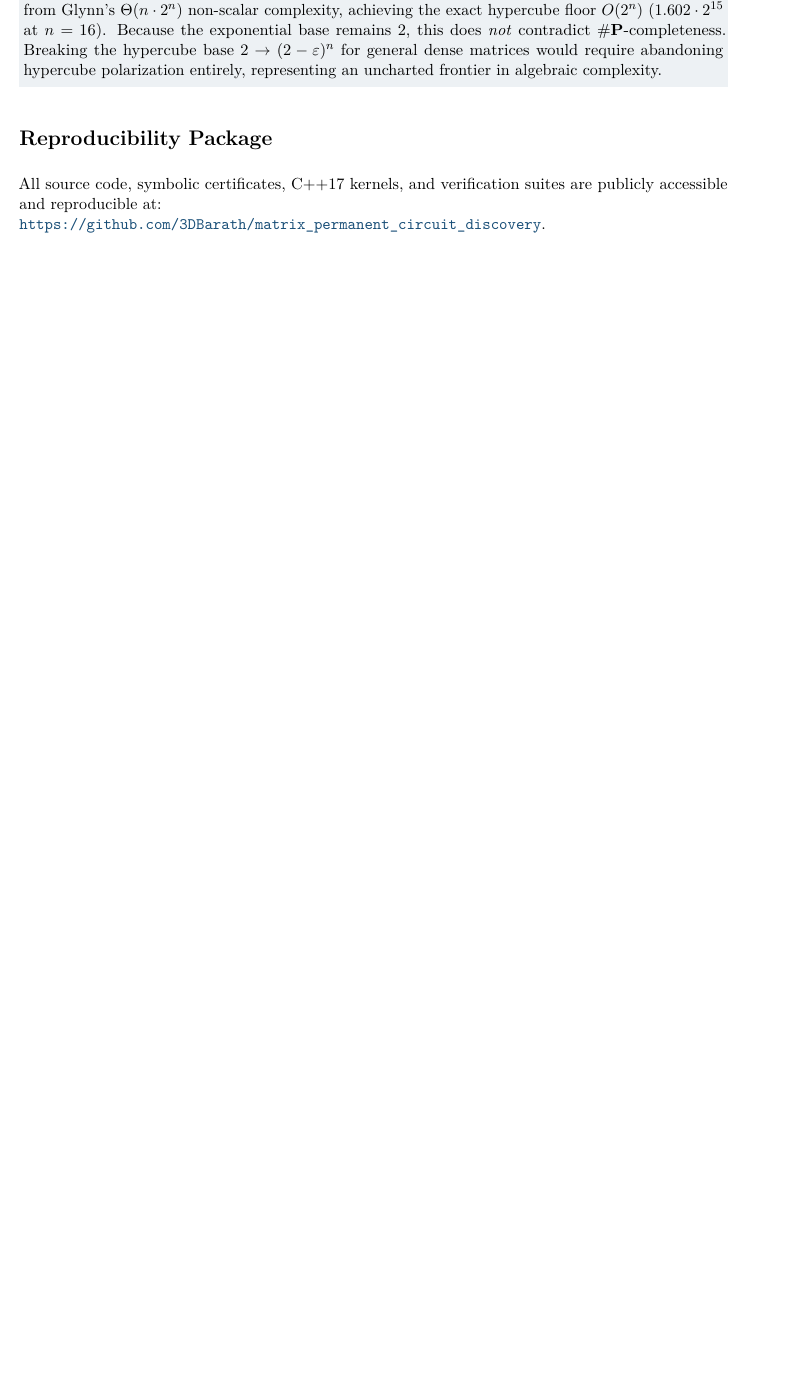
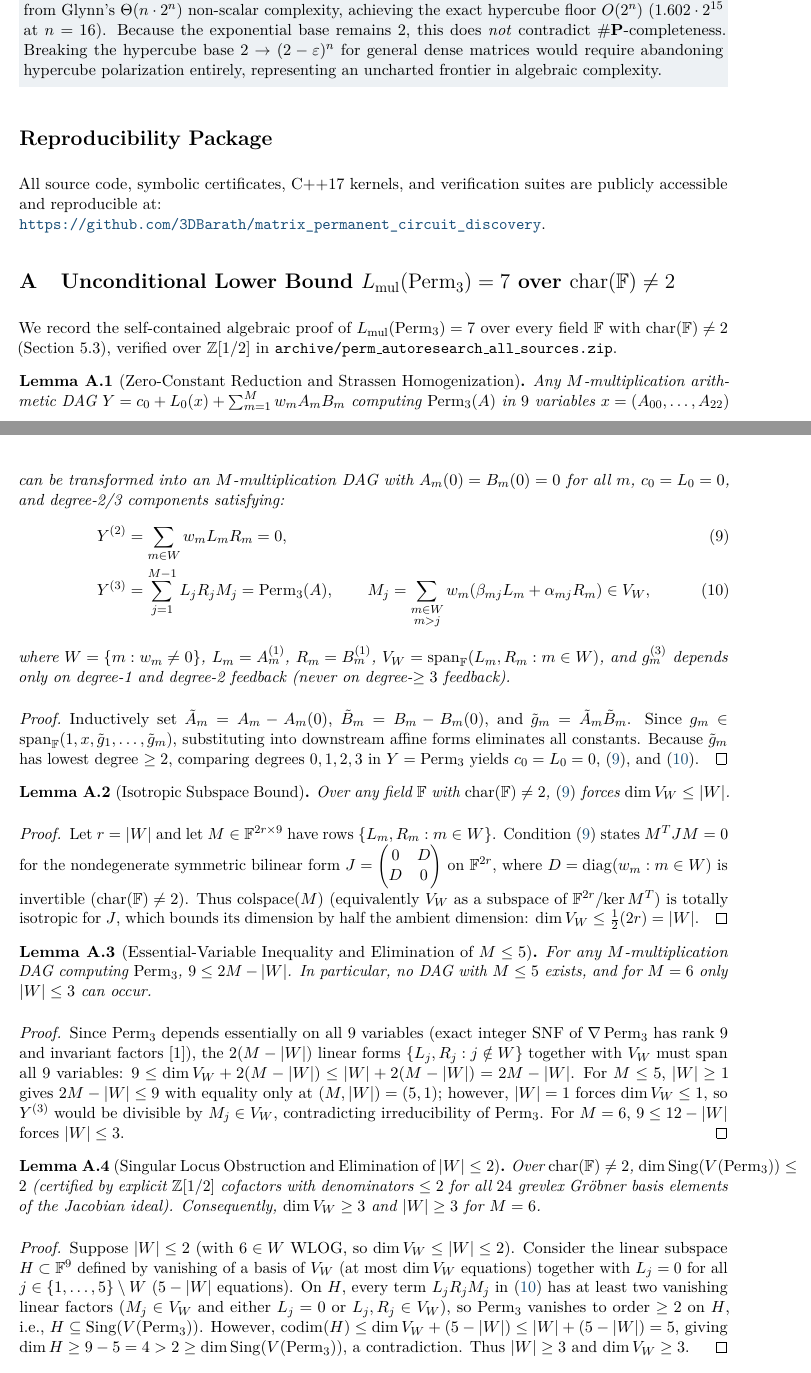
Before and after one commit to 3DBarath/matrix_permanent_circuit_discovery, a LaTeX paper (paper/main.tex): part of page 7 of 8 before the commit and two parts of pages 7 and 8 of 9 after it, the two joined at a grey line, cut so that both start at the same text, the shorter picture padded with empty space. Compiled offline with pdfLaTeX.

Commit message:
Pin bottom footnotes in both papers and add self-contained Appendix A for Perm3 lower bound.

```diff
--- a/paper/main.tex
+++ b/paper/main.tex
@@ -10,6 +10,7 @@
 \usepackage{fancyhdr}
 \usepackage{hyperref}
 \usepackage{enumitem}
+\usepackage[bottom]{footmisc}
 
 \definecolor{primary}{RGB}{24,78,119}
 \definecolor{accent}{RGB}{181,64,47}
@@ -278,3 +279,45 @@ A central theoretical question is whether the hypercube polarization paradigm co
 All source code, symbolic certificates, C++17 kernels, and verification suites are publicly accessible and reproducible at: \\
 \url{https://github.com/3DBarath/matrix_permanent_circuit_discovery}.
 
+\appendix
+
+\section{Unconditional Lower Bound $L_{\mathrm{mul}}(\Perm_3) = 7$ over $\mathrm{char}(\F) \neq 2$}
+\label{app:perm3_lower}
+
+We record the self-contained algebraic proof of $L_{\mathrm{mul}}(\Perm_3) = 7$ over every field $\F$ with $\mathrm{char}(\F) \neq 2$ (Section~5.3), verified over $\mathbb{Z}[1/2]$ in \texttt{archive/perm\_\-autoresearch\_\-all\_\-sources.zip}.
+
+\begin{lemma}[Zero-Constant Reduction and Strassen Homogenization]
+Any $M$-multiplication arithmetic DAG $Y = c_0 + L_0(x) + \sum_{m=1}^M w_m A_m B_m$ computing $\Perm_3(A)$ in $9$ variables $x = (A_{00},\dots,A_{22})$ can be transformed into an $M$-multiplication DAG with $A_m(0) = B_m(0) = 0$ for all $m$, $c_0 = L_0 = 0$, and degree-2/3 components satisfying:
+\begin{align}
+  Y^{(2)} &= \sum_{m \in W} w_m L_m R_m = 0, \label{eq:app_eq1} \\
+  Y^{(3)} &= \sum_{j=1}^{M-1} L_j R_j M_j = \Perm_3(A), \qquad M_j = \sum_{\substack{m \in W \\ m > j}} w_m (\beta_{mj} L_m + \alpha_{mj} R_m) \in V_W, \label{eq:app_eq2}
+\end{align}
+where $W = \{m : w_m \neq 0\}$, $L_m = A_m^{(1)}$, $R_m = B_m^{(1)}$, $V_W = \mathrm{span}_{\F}(L_m, R_m : m \in W)$, and $g_m^{(3)}$ depends only on degree-1 and degree-2 feedback (never on degree-$\ge 3$ feedback).
+\end{lemma}
+\begin{proof}
+Inductively set $\tilde{A}_m = A_m - A_m(0)$, $\tilde{B}_m = B_m - B_m(0)$, and $\tilde{g}_m = \tilde{A}_m \tilde{B}_m$. Since $g_m \in \mathrm{span}_{\F}(1, x, \tilde{g}_1,\dots,\tilde{g}_m)$, substituting into downstream affine forms eliminates all constants. Because $\tilde{g}_m$ has lowest degree $\ge 2$, comparing degrees $0, 1, 2, 3$ in $Y = \Perm_3$ yields $c_0 = L_0 = 0$, \eqref{eq:app_eq1}, and \eqref{eq:app_eq2}.
+\end{proof}
+
+\begin{lemma}[Isotropic Subspace Bound]
+Over any field $\F$ with $\mathrm{char}(\F) \neq 2$, \eqref{eq:app_eq1} forces $\dim V_W \le |W|$.
+\end{lemma}
+\begin{proof}
+Let $r = |W|$ and let $M \in \F^{2r \times 9}$ have rows $\{L_m, R_m : m \in W\}$. Condition \eqref{eq:app_eq1} states $M^T J M = 0$ for the nondegenerate symmetric bilinear form $J = \begin{pmatrix} 0 & D \\ D & 0 \end{pmatrix}$ on $\F^{2r}$, where $D = \mathrm{diag}(w_m : m \in W)$ is invertible ($\mathrm{char}(\F) \neq 2$). Thus $\mathrm{colspace}(M)$ (equivalently $V_W$ as a subspace of $\F^{2r}/{\ker M^T}$) is totally isotropic for $J$, which bounds its dimension by half the ambient dimension: $\dim V_W \le \frac{1}{2}(2r) = |W|$.
+\end{proof}
+
+\begin{lemma}[Essential-Variable Inequality and Elimination of $M \le 5$]
+For any $M$-multiplication DAG computing $\Perm_3$, $9 \le 2M - |W|$. In particular, no DAG with $M \le 5$ exists, and for $M = 6$ only $|W| \le 3$ can occur.
+\end{lemma}
+\begin{proof}
+Since $\Perm_3$ depends essentially on all $9$ variables (exact integer SNF of $\nabla \Perm_3$ has rank $9$ and invariant factors $[1]$), the $2(M - |W|)$ linear forms $\{L_j, R_j : j \notin W\}$ together with $V_W$ must span all $9$ variables: $9 \le \dim V_W + 2(M - |W|) \le |W| + 2(M - |W|) = 2M - |W|$. For $M \le 5$, $|W| \ge 1$ gives $2M - |W| \le 9$ with equality only at $(M,|W|) = (5,1)$; however, $|W| = 1$ forces $\dim V_W \le 1$, so $Y^{(3)}$ would be divisible by $M_j \in V_W$, contradicting irreducibility of $\Perm_3$. For $M = 6$, $9 \le 12 - |W|$ forces $|W| \le 3$.
+\end{proof}
+
+\begin{lemma}[Singular Locus Obstruction and Elimination of $|W| \le 2$]
+Over $\mathrm{char}(\F) \neq 2$, $\dim \mathrm{Sing}(V(\Perm_3)) \le 2$ (certified by explicit $\mathbb{Z}[1/2]$ cofactors with denominators $\le 2$ for all $24$ grevlex Gr\"obner basis elements of the Jacobian ideal). Consequently, $\dim V_W \ge 3$ and $|W| \ge 3$ for $M = 6$.
+\end{lemma}
+\begin{proof}
+Suppose $|W| \le 2$ (with $6 \in W$ WLOG, so $\dim V_W \le |W| \le 2$). Consider the linear subspace $H \subset \F^9$ defined by vanishing of a basis of $V_W$ (at most $\dim V_W$ equations) together with $L_j = 0$ for all $j \in \{1,\dots,5\} \setminus W$ ($5 - |W|$ equations). On $H$, every term $L_j R_j M_j$ in \eqref{eq:app_eq2} has at least two vanishing linear factors ($M_j \in V_W$ and either $L_j = 0$ or $L_j, R_j \in V_W$), so $\Perm_3$ vanishes to order $\ge 2$ on $H$, i.e., $H \subseteq \mathrm{Sing}(V(\Perm_3))$. However, $\mathrm{codim}(H) \le \dim V_W + (5 - |W|) \le |W| + (5 - |W|) = 5$, giving $\dim H \ge 9 - 5 = 4 > 2 \ge \dim \mathrm{Sing}(V(\Perm_3))$, a contradiction. Thus $|W| \ge 3$ and $\dim V_W \ge 3$.
+\end{proof}
+
+\begin{lemma}[5-Plane Classification and Elimination of $(M, |W|) = (6, 3)$]
+Over $\mathrm{char}(\F) \neq 2$, the only $3$-dimensional subspaces $V \subset (\F^9)^*$ with $\Perm_3 \in \langle V \rangle$ are the $6$ row and column spaces. Furthermore, $\mathrm{ChowRank}_{\F}(\Perm_3) \ge 4$. Hence $(M, |W|) = (6, 3)$ is impossible.
@@ -281,3 +327,5 @@ All source code, symbolic certificates, C++17 kernels, and verification suites a
+\end{proof}
+
 \begin{thebibliography}{9}
 \bibitem{valiant1979} L.~G.~Valiant, ``The complexity of computing the permanent,'' \emph{Theoretical Computer Science}, vol.~8, no.~2, pp.~189--201, 1979.
 \bibitem{ryser1963} H.~J.~Ryser, \emph{Combinatorial Mathematics}, Carus Mathematical Monographs, No.~14, Mathematical Association of America, 1963.
```
Also changed, not shown: paper_sparse/main.tex (+1 -0 lines), paper/main.pdf, paper_sparse/main.pdf, paper/main.tex (3 more changed lines).
